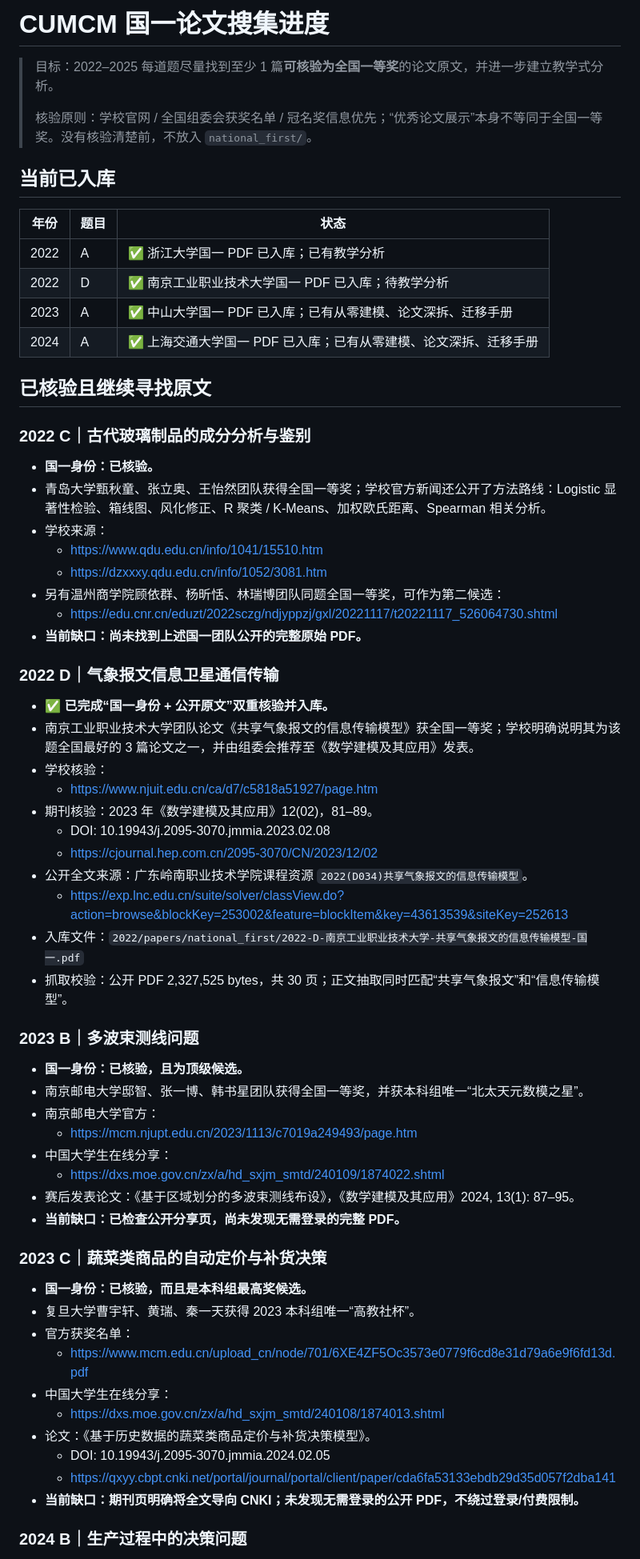
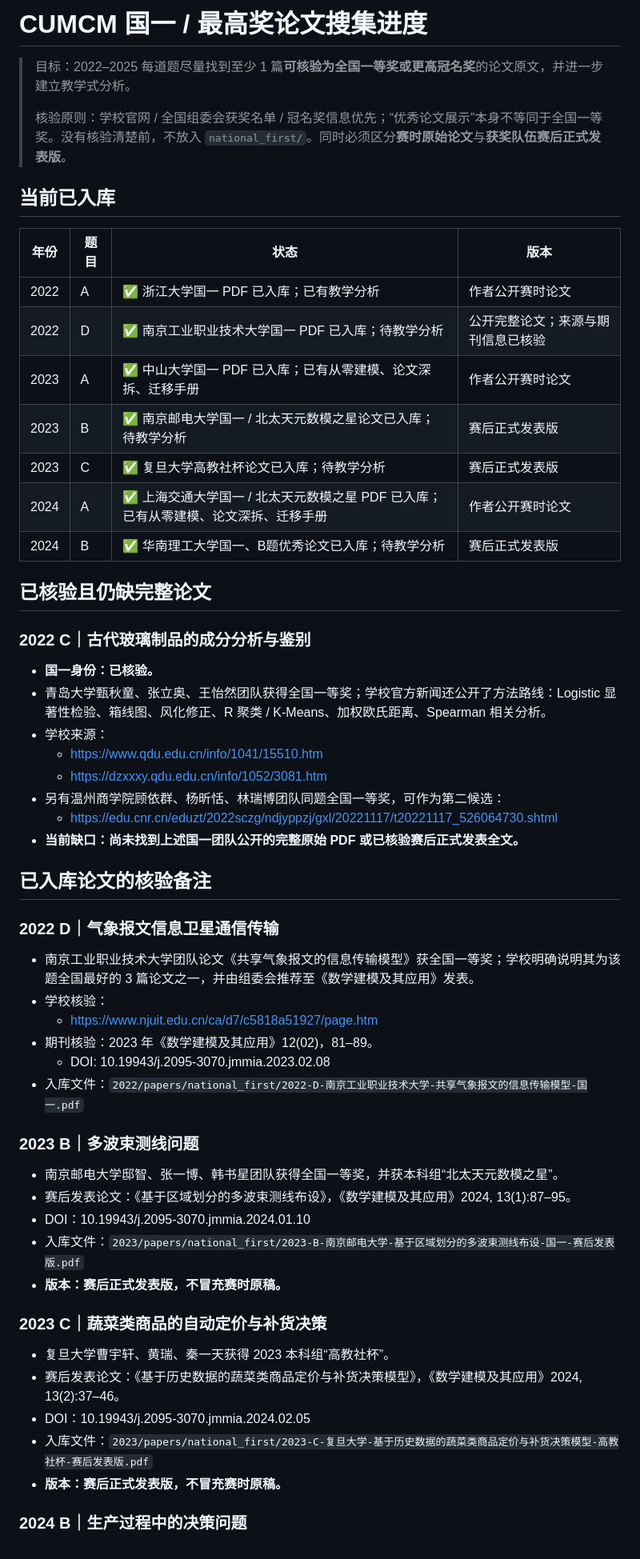
Before and after one commit to LiZufan001/MathModelingStudy, a Markdown page: problems/CUMCM/NATIONAL_FIRST_SEARCH_TRACKER.md, the part around one of its changes. Shown at 80% size. GitHub-like rendering.

Commit message:
docs: mark uploaded 2023 B C and 2024 B papers

```diff
--- a/problems/CUMCM/NATIONAL_FIRST_SEARCH_TRACKER.md
+++ b/problems/CUMCM/NATIONAL_FIRST_SEARCH_TRACKER.md
@@ -1,19 +1,22 @@
-# CUMCM 国一论文搜集进度
+# CUMCM 国一 / 最高奖论文搜集进度
 
-> 目标：2022–2025 每道题尽量找到至少 1 篇**可核验为全国一等奖**的论文原文，并进一步建立教学式分析。
+> 目标：2022–2025 每道题尽量找到至少 1 篇**可核验为全国一等奖或更高冠名奖**的论文原文，并进一步建立教学式分析。
 >
-> 核验原则：学校官网 / 全国组委会获奖名单 / 冠名奖信息优先；“优秀论文展示”本身不等同于全国一等奖。没有核验清楚前，不放入 `national_first/`。
+> 核验原则：学校官网 / 全国组委会获奖名单 / 冠名奖信息优先；“优秀论文展示”本身不等同于全国一等奖。没有核验清楚前，不放入 `national_first/`。同时必须区分**赛时原始论文**与**获奖队伍赛后正式发表版**。
 
 ## 当前已入库
 
-| 年份 | 题目 | 状态 |
-|---|---|---|
-| 2022 | A | ✅ 浙江大学国一 PDF 已入库；已有教学分析 |
-| 2022 | D | ✅ 南京工业职业技术大学国一 PDF 已入库；待教学分析 |
-| 2023 | A | ✅ 中山大学国一 PDF 已入库；已有从零建模、论文深拆、迁移手册 |
-| 2024 | A | ✅ 上海交通大学国一 PDF 已入库；已有从零建模、论文深拆、迁移手册 |
+| 年份 | 题目 | 状态 | 版本 |
+|---|---|---|---|
+| 2022 | A | ✅ 浙江大学国一 PDF 已入库；已有教学分析 | 作者公开赛时论文 |
+| 2022 | D | ✅ 南京工业职业技术大学国一 PDF 已入库；待教学分析 | 公开完整论文；来源与期刊信息已核验 |
+| 2023 | A | ✅ 中山大学国一 PDF 已入库；已有从零建模、论文深拆、迁移手册 | 作者公开赛时论文 |
+| 2023 | B | ✅ 南京邮电大学国一 / 北太天元数模之星论文已入库；待教学分析 | 赛后正式发表版 |
+| 2023 | C | ✅ 复旦大学高教社杯论文已入库；待教学分析 | 赛后正式发表版 |
+| 2024 | A | ✅ 上海交通大学国一 / 北太天元数模之星 PDF 已入库；已有从零建模、论文深拆、迁移手册 | 作者公开赛时论文 |
+| 2024 | B | ✅ 华南理工大学国一、B题优秀论文已入库；待教学分析 | 赛后正式发表版 |
 
-## 已核验且继续寻找原文
+## 已核验且仍缺完整论文
 
 ### 2022 C｜古代玻璃制品的成分分析与鉴别
 
@@ -24,45 +27,34 @@
   - https://dzxxxy.qdu.edu.cn/info/1052/3081.htm
 - 另有温州商学院顾依群、杨昕恬、林瑞博团队同题全国一等奖，可作为第二候选：
   - https://edu.cnr.cn/eduzt/2022sczg/ndjyppzj/gxl/20221117/t20221117_526064730.shtml
-- **当前缺口：尚未找到上述国一团队公开的完整原始 PDF。**
+- **当前缺口：尚未找到上述国一团队公开的完整原始 PDF 或已核验赛后正式发表全文。**
+
+## 已入库论文的核验备注
 
 ### 2022 D｜气象报文信息卫星通信传输
 
-- **✅ 已完成“国一身份 + 公开原文”双重核验并入库。**
 - 南京工业职业技术大学团队论文《共享气象报文的信息传输模型》获全国一等奖；学校明确说明其为该题全国最好的 3 篇论文之一，并由组委会推荐至《数学建模及其应用》发表。
 - 学校核验：
   - https://www.njuit.edu.cn/ca/d7/c5818a51927/page.htm
 - 期刊核验：2023 年《数学建模及其应用》12(02)，81–89。
   - DOI: 10.19943/j.2095-3070.jmmia.2023.02.08
-  - https://cjournal.hep.com.cn/2095-3070/CN/2023/12/02
-- 公开全文来源：广东岭南职业技术学院课程资源 `2022(D034)共享气象报文的信息传输模型`。
-  - https://exp.lnc.edu.cn/suite/solver/classView.do?action=browse&blockKey=253002&feature=blockItem&key=43613539&siteKey=252613
 - 入库文件：`2022/papers/national_first/2022-D-南京工业职业技术大学-共享气象报文的信息传输模型-国一.pdf`
-- 抓取校验：公开 PDF 2,327,525 bytes，共 30 页；正文抽取同时匹配“共享气象报文”和“信息传输模型”。
 
 ### 2023 B｜多波束测线问题
 
-- **国一身份：已核验，且为顶级候选。**
-- 南京邮电大学邸智、张一博、韩书星团队获得全国一等奖，并获本科组唯一“北太天元数模之星”。
-- 南京邮电大学官方：
-  - https://mcm.njupt.edu.cn/2023/1113/c7019a249493/page.htm
-- 中国大学生在线分享：
-  - https://dxs.moe.gov.cn/zx/a/hd_sxjm_smtd/240109/1874022.shtml
-- 赛后发表论文：《基于区域划分的多波束测线布设》，《数学建模及其应用》2024, 13(1): 87–95。
-- **当前缺口：已检查公开分享页，尚未发现无需登录的完整 PDF。**
+- 南京邮电大学邸智、张一博、韩书星团队获得全国一等奖，并获本科组“北太天元数模之星”。
+- 赛后发表论文：《基于区域划分的多波束测线布设》，《数学建模及其应用》2024, 13(1):87–95。
+- DOI：10.19943/j.2095-3070.jmmia.2024.01.10
+- 入库文件：`2023/papers/national_first/2023-B-南京邮电大学-基于区域划分的多波束测线布设-国一-赛后发表版.pdf`
+- **版本：赛后正式发表版，不冒充赛时原稿。**
 
 ### 2023 C｜蔬菜类商品的自动定价与补货决策
 
-- **国一身份：已核验，而且是本科组最高奖候选。**
-- 复旦大学曹宇轩、黄瑞、秦一天获得 2023 本科组唯一“高教社杯”。
-- 官方获奖名单：
-  - https://www.mcm.edu.cn/upload_cn/node/701/6XE4ZF5Oc3573e0779f6cd8e31d79a6e9f6fd13d.pdf
-- 中国大学生在线分享：
-  - https://dxs.moe.gov.cn/zx/a/hd_sxjm_smtd/240108/1874013.shtml
-- 论文：《基于历史数据的蔬菜类商品定价与补货决策模型》。
-  - DOI: 10.19943/j.2095-3070.jmmia.2024.02.05
-  - https://qxyy.cbpt.cnki.net/portal/journal/portal/client/paper/cda6fa53133ebdb29d35d057f2dba141
-- **当前缺口：期刊页明确将全文导向 CNKI；未发现无需登录的公开 PDF，不绕过登录/付费限制。**
+- 复旦大学曹宇轩、黄瑞、秦一天获得 2023 本科组“高教社杯”。
+- 赛后发表论文：《基于历史数据的蔬菜类商品定价与补货决策模型》，《数学建模及其应用》2024, 13(2):37–46。
+- DOI：10.19943/j.2095-3070.jmmia.2024.02.05
+- 入库文件：`2023/papers/national_first/2023-C-复旦大学-基于历史数据的蔬菜类商品定价与补货决策模型-高教社杯-赛后发表版.pdf`
+- **版本：赛后正式发表版，不冒充赛时原稿。**
 
 ### 2024 B｜生产过程中的决策问题
 
```
Also changed, not shown: other parts of problems/CUMCM/NATIONAL_FIRST_SEARCH_TRACKER.md (+14 -19 lines).
